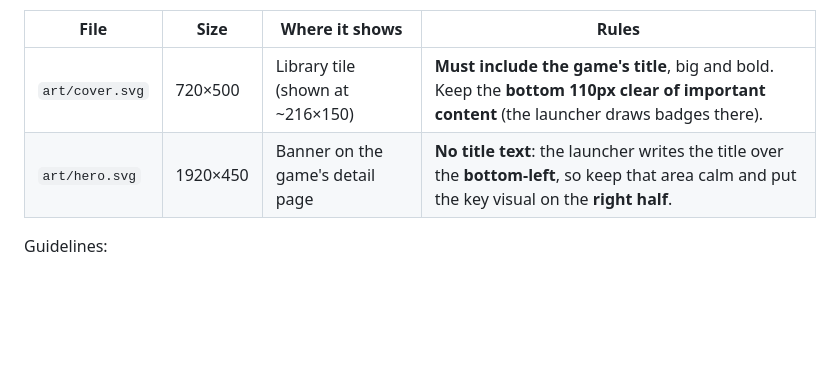
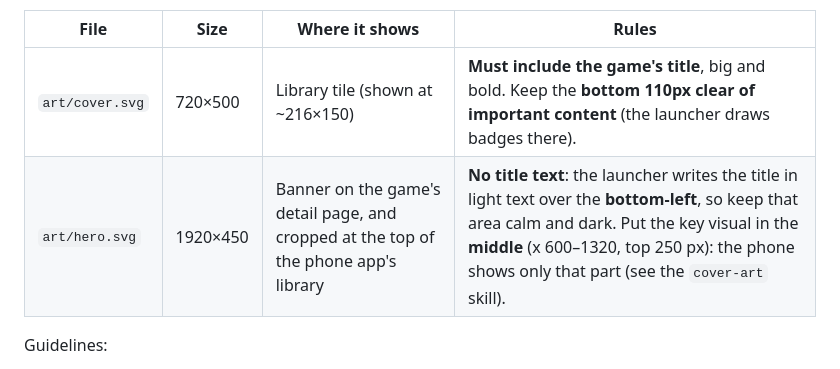
Before and after one commit to Visual-Zone-Development/pushplay-games, a Markdown page: AGENTS.md, the part around the change. Rendered like a GitHub page; blank space fills up the shorter version.

Commit message:
Guidance: where the hero banner is cropped on phones
The phone app shows only the middle of the 1920x450 hero (about x 600-1320,
the top 250 px clear) at the top of its library, and a 16:9 slice on a
game's page; the desktop launcher writes the title in light text over the
bottom-left with no shade. AGENTS.md and the cover-art skill now say to keep
the key visual in that middle band and the bottom-left calm and dark.

Co-Authored-By: Claude Opus 5.5 <noreply@anthropic.com>
Claude-Session: https://claude.ai/code/session_015uci68RY5DRLqGBVNNZpZg

```diff
--- a/AGENTS.md
+++ b/AGENTS.md
@@ -238,7 +238,7 @@ Every game needs two images, written as **SVG** (or `.html` for art drawn with c
 | File | Size | Where it shows | Rules |
 |---|---|---|---|
 | `art/cover.svg` | 720×500 | Library tile (shown at ~216×150) | **Must include the game's title**, big and bold. Keep the **bottom 110px clear of important content** (the launcher draws badges there). |
-| `art/hero.svg` | 1920×450 | Banner on the game's detail page | **No title text**: the launcher writes the title over the **bottom-left**, so keep that area calm and put the key visual on the **right half**. |
+| `art/hero.svg` | 1920×450 | Banner on the game's detail page, and cropped at the top of the phone app's library | **No title text**: the launcher writes the title in light text over the **bottom-left**, so keep that area calm and dark. Put the key visual in the **middle** (x 600–1320, top 250 px): the phone shows only that part (see the `cover-art` skill). |
 
 Guidelines:
 - Set `width`, `height` and `viewBox` on the root `<svg>` to the exact size.
```
Also changed, not shown: 1 other file.
